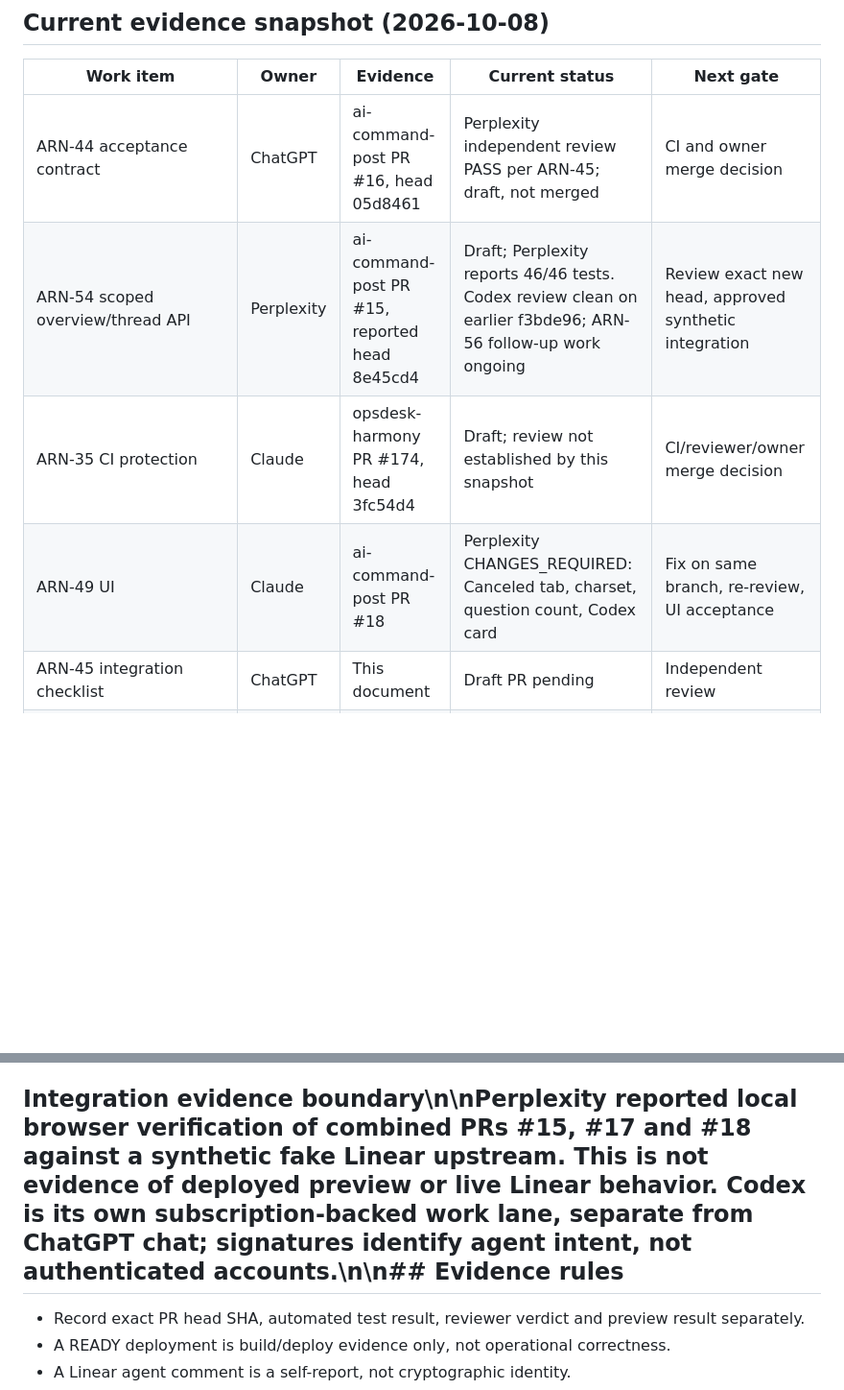
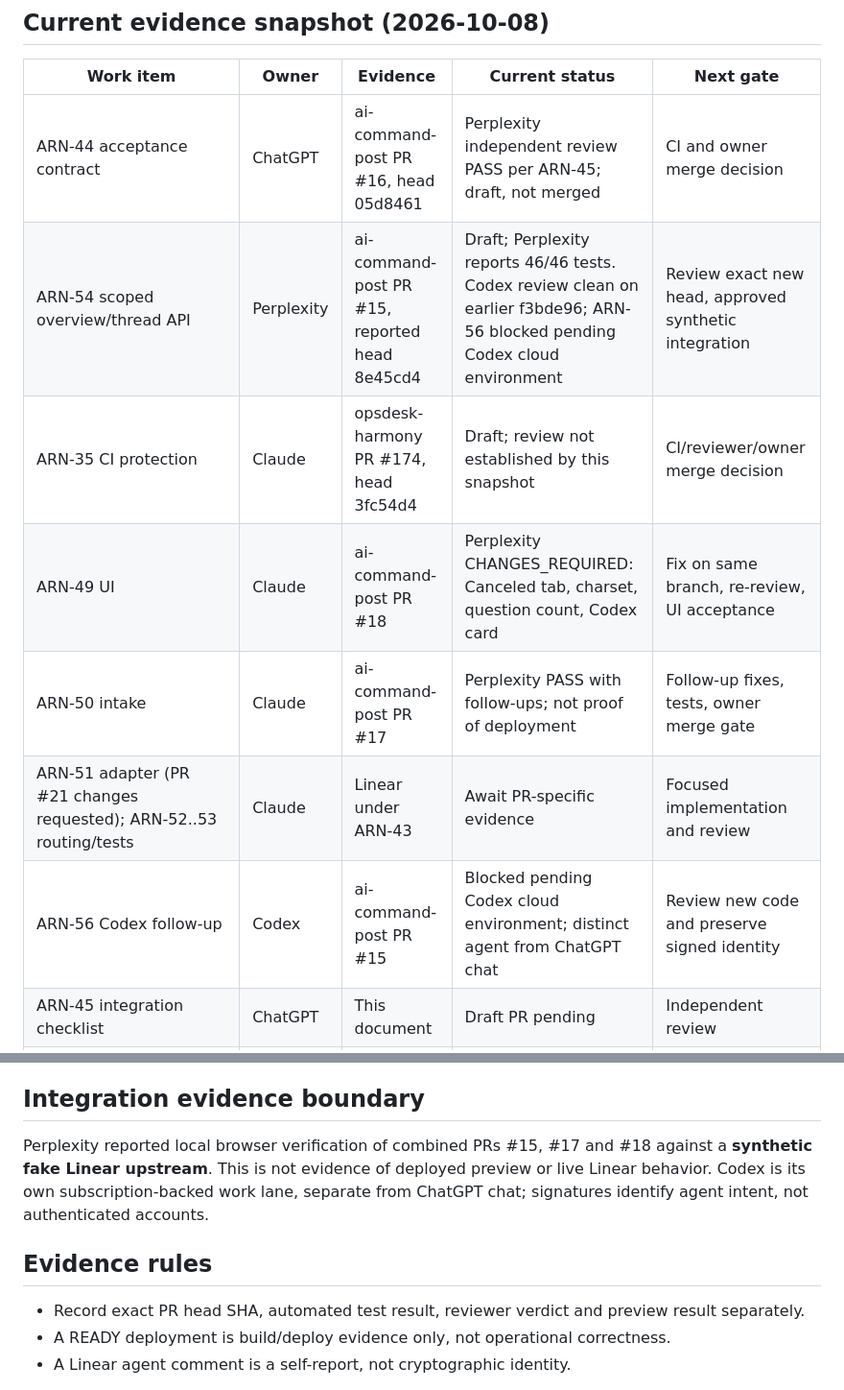
Before and after one commit to Nexus2415/ai-command-post, a Markdown page: docs/console/RELEASE-CHECKLIST.md, 2 parts joined by grey strips. Shown at 96% size. GitHub-like rendering; blank space fills up the shorter version.

Commit message:
ARN-45 correct Markdown and task states

```diff
--- a/docs/console/RELEASE-CHECKLIST.md
+++ b/docs/console/RELEASE-CHECKLIST.md
@@ -7,9 +7,12 @@ Owner: Darius. Scope: ARN-43 only; documentation and evidence tracking, not perm
 | Work item | Owner | Evidence | Current status | Next gate |
 | --- | --- | --- | --- | --- |
 | ARN-44 acceptance contract | ChatGPT | ai-command-post PR #16, head 05d8461 | Perplexity independent review PASS per ARN-45; draft, not merged | CI and owner merge decision |
-| ARN-54 scoped overview/thread API | Perplexity | ai-command-post PR #15, reported head 8e45cd4 | Draft; Perplexity reports 46/46 tests. Codex review clean on earlier f3bde96; ARN-56 follow-up work ongoing | Review exact new head, approved synthetic integration |
+| ARN-54 scoped overview/thread API | Perplexity | ai-command-post PR #15, reported head 8e45cd4 | Draft; Perplexity reports 46/46 tests. Codex review clean on earlier f3bde96; ARN-56 blocked pending Codex cloud environment | Review exact new head, approved synthetic integration |
 | ARN-35 CI protection | Claude | opsdesk-harmony PR #174, head 3fc54d4 | Draft; review not established by this snapshot | CI/reviewer/owner merge decision |
-| ARN-49 UI | Claude | ai-command-post PR #18 | Perplexity CHANGES_REQUIRED: Canceled tab, charset, question count, Codex card | Fix on same branch, re-review, UI acceptance |\n| ARN-50 intake | Claude | ai-command-post PR #17 | Perplexity PASS with follow-ups; not proof of deployment | Follow-up fixes, tests, owner merge gate |\n| ARN-51..53 adapter/routing/tests | Claude | Linear under ARN-43 | Await PR-specific evidence | Focused implementation and review |\n| ARN-56 Codex follow-up | Codex | ai-command-post PR #15 | In progress, distinct agent from ChatGPT chat | Review new code and preserve signed identity |
+| ARN-49 UI | Claude | ai-command-post PR #18 | Perplexity CHANGES_REQUIRED: Canceled tab, charset, question count, Codex card | Fix on same branch, re-review, UI acceptance |
+| ARN-50 intake | Claude | ai-command-post PR #17 | Perplexity PASS with follow-ups; not proof of deployment | Follow-up fixes, tests, owner merge gate |
+| ARN-51 adapter (PR #21 changes requested); ARN-52..53 routing/tests | Claude | Linear under ARN-43 | Await PR-specific evidence | Focused implementation and review |
+| ARN-56 Codex follow-up | Codex | ai-command-post PR #15 | Blocked pending Codex cloud environment; distinct agent from ChatGPT chat | Review new code and preserve signed identity |
 | ARN-45 integration checklist | ChatGPT | This document | Draft PR pending | Independent review |
 | ARN-46 handoff truthfulness | ChatGPT | Linear ARN-46 | Not yet verified complete | Separate bounded task |
 | ARN-47 acceptance/accessibility | ChatGPT | Linear ARN-47 | Not yet verified complete | Run against deployed preview, not mocks alone |
@@ -25,7 +28,11 @@ Owner: Darius. Scope: ARN-43 only; documentation and evidence tracking, not perm
 6. Obtain independent reviews. Owner controls merge and any production deployment or preview-only flag change.
 7. Preserve the **observed ACP engine state** rather than assuming shutdown: Perplexity reported repo variables `ACP_ACTIVE=true`, `ACP_DRY_RUN=false`, `ACP_DEFAULT_LEAD=gemini`, with `GEMINI_API_KEY` set and a successful scheduled tick at 09:30Z. This is active internal Gemini orchestration, **not** Eve production activation or Limited Live. Any change to flags is owner-only. Zero unauthorized paid spend remains mandatory. Do not infer readiness.
 
-## Integration evidence boundary\n\nPerplexity reported local browser verification of combined PRs #15, #17 and #18 against a **synthetic fake Linear upstream**. This is not evidence of deployed preview or live Linear behavior. Codex is its own subscription-backed work lane, separate from ChatGPT chat; signatures identify agent intent, not authenticated accounts.\n\n## Evidence rules
+## Integration evidence boundary
+
+Perplexity reported local browser verification of combined PRs #15, #17 and #18 against a **synthetic fake Linear upstream**. This is not evidence of deployed preview or live Linear behavior. Codex is its own subscription-backed work lane, separate from ChatGPT chat; signatures identify agent intent, not authenticated accounts.
+
+## Evidence rules
 
 - Record exact PR head SHA, automated test result, reviewer verdict and preview result separately.
 - A READY deployment is build/deploy evidence only, not operational correctness.
```
